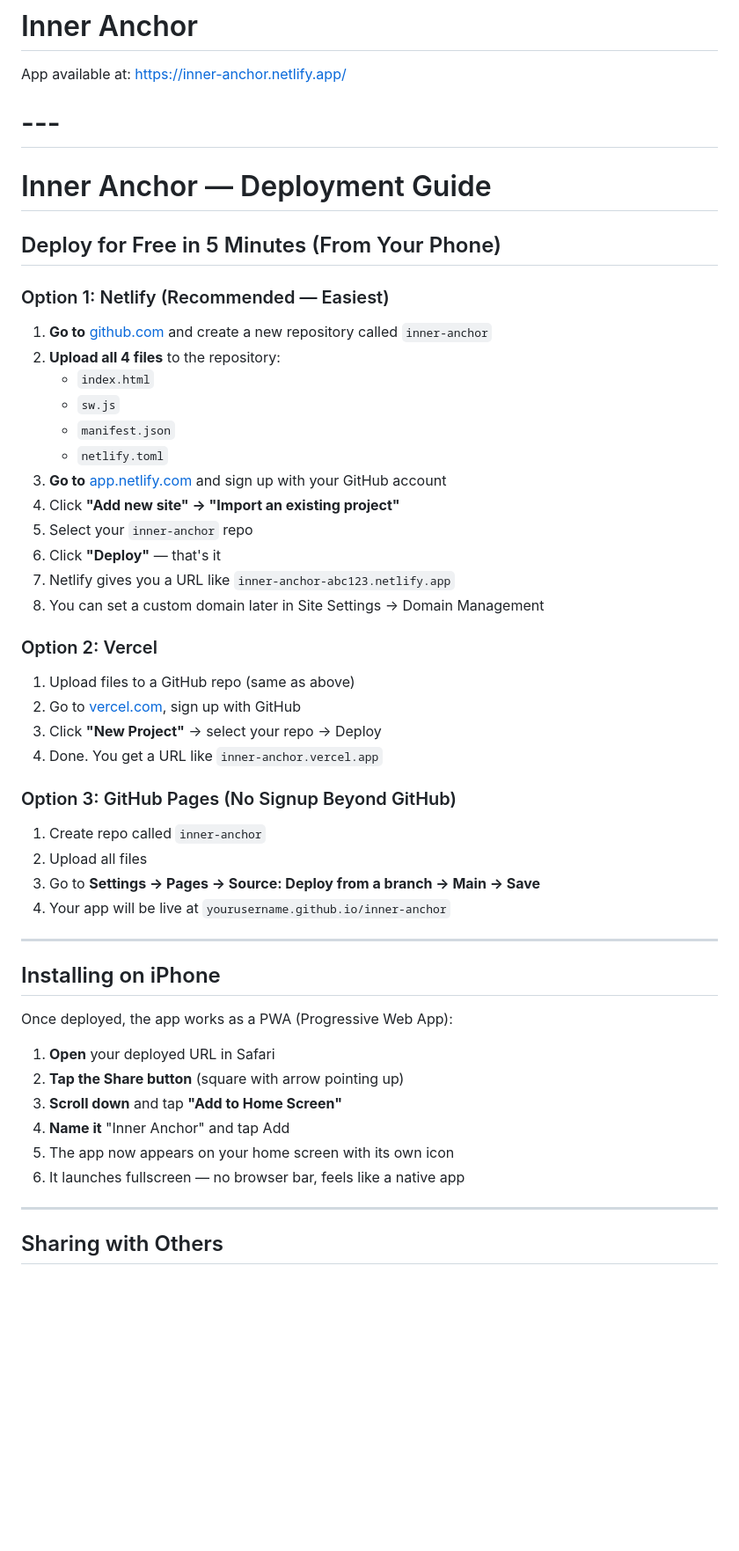
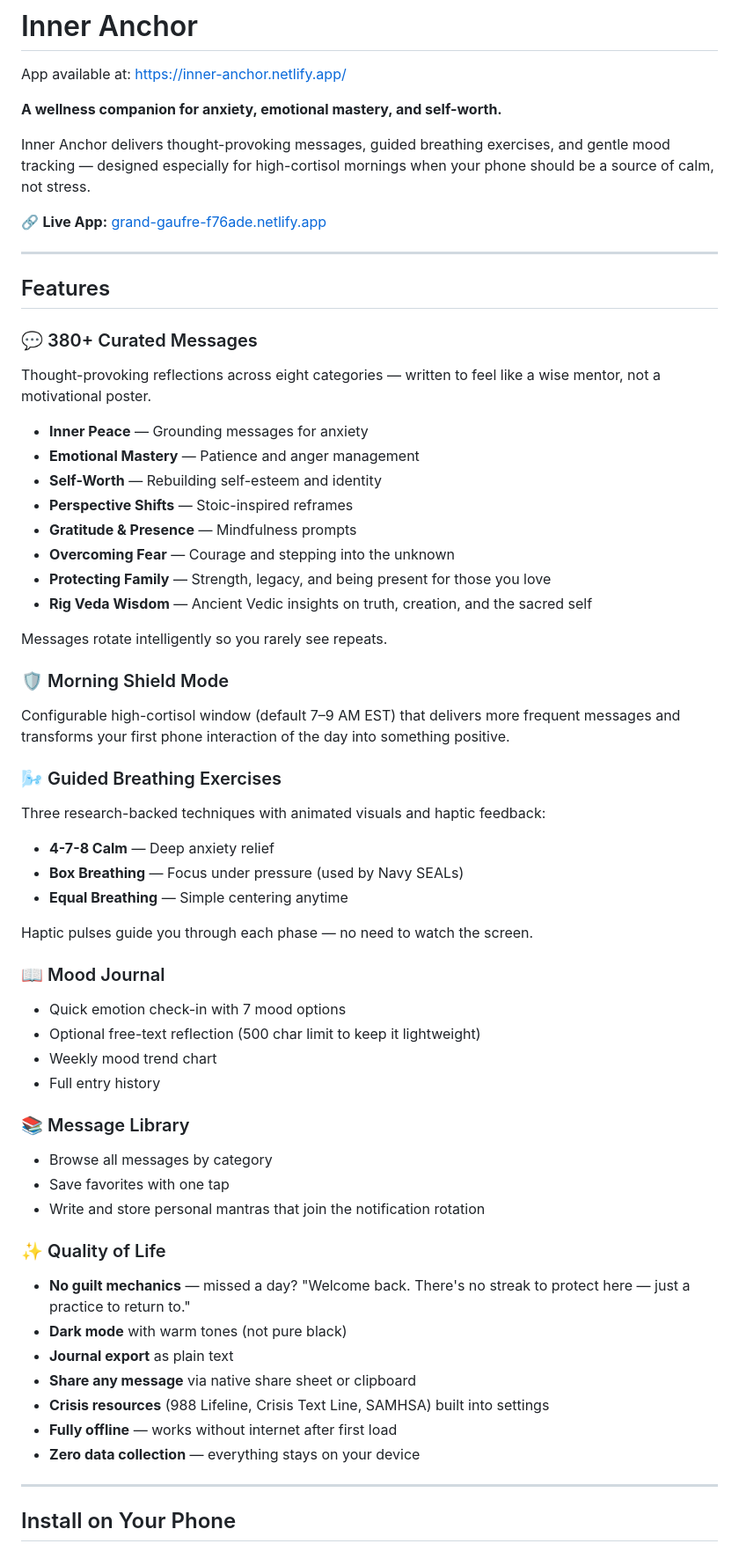
Before and after one commit to neelaypandya-ui/Inner-anchor, a Markdown page: README.md, the part around one of its changes. Shown at 88% size. GitHub-like rendering; blank space fills up the shorter version.

```diff
--- a/README.md
+++ b/README.md
@@ -2,55 +2,61 @@
 
 App available at: https://inner-anchor.netlify.app/
 
-# ---
+**A wellness companion for anxiety, emotional mastery, and self-worth.**
 
-# Inner Anchor — Deployment Guide
+Inner Anchor delivers thought-provoking messages, guided breathing exercises, and gentle mood tracking — designed especially for high-cortisol mornings when your phone should be a source of calm, not stress.
 
-## Deploy for Free in 5 Minutes (From Your Phone)
-
-### Option 1: Netlify (Recommended — Easiest)
-
-1. **Go to** [github.com](https://github.com) and create a new repository called `inner-anchor`
-2. **Upload all 4 files** to the repository:
-   - `index.html`
-   - `sw.js`
-   - `manifest.json`
-   - `netlify.toml`
-3. **Go to** [app.netlify.com](https://app.netlify.com) and sign up with your GitHub account
-4. Click **"Add new site" → "Import an existing project"**
-5. Select your `inner-anchor` repo
-6. Click **"Deploy"** — that's it
-7. Netlify gives you a URL like `inner-anchor-abc123.netlify.app`
-8. You can set a custom domain later in Site Settings → Domain Management
-
-### Option 2: Vercel
-
-1. Upload files to a GitHub repo (same as above)
-2. Go to [vercel.com](https://vercel.com), sign up with GitHub
-3. Click **"New Project"** → select your repo → Deploy
-4. Done. You get a URL like `inner-anchor.vercel.app`
-
-### Option 3: GitHub Pages (No Signup Beyond GitHub)
-
-1. Create repo called `inner-anchor`
-2. Upload all files
-3. Go to **Settings → Pages → Source: Deploy from a branch → Main → Save**
-4. Your app will be live at `yourusername.github.io/inner-anchor`
+🔗 **Live App:** [grand-gaufre-f76ade.netlify.app](https://grand-gaufre-f76ade.netlify.app/)
 
 ---
 
-## Installing on iPhone
+## Features
 
-Once deployed, the app works as a PWA (Progressive Web App):
+### 💬 380+ Curated Messages
+Thought-provoking reflections across eight categories — written to feel like a wise mentor, not a motivational poster.
+- **Inner Peace** — Grounding messages for anxiety
+- **Emotional Mastery** — Patience and anger management
+- **Self-Worth** — Rebuilding self-esteem and identity
+- **Perspective Shifts** — Stoic-inspired reframes
+- **Gratitude & Presence** — Mindfulness prompts
+- **Overcoming Fear** — Courage and stepping into the unknown
+- **Protecting Family** — Strength, legacy, and being present for those you love
+- **Rig Veda Wisdom** — Ancient Vedic insights on truth, creation, and the sacred self
 
-1. **Open** your deployed URL in Safari
-2. **Tap the Share button** (square with arrow pointing up)
-3. **Scroll down** and tap **"Add to Home Screen"**
-4. **Name it** "Inner Anchor" and tap Add
-5. The app now appears on your home screen with its own icon
-6. It launches fullscreen — no browser bar, feels like a native app
+Messages rotate intelligently so you rarely see repeats.
+
+### 🛡️ Morning Shield Mode
+Configurable high-cortisol window (default 7–9 AM EST) that delivers more frequent messages and transforms your first phone interaction of the day into something positive.
+
+### 🌬️ Guided Breathing Exercises
+Three research-backed techniques with animated visuals and haptic feedback:
+- **4-7-8 Calm** — Deep anxiety relief
+- **Box Breathing** — Focus under pressure (used by Navy SEALs)
+- **Equal Breathing** — Simple centering anytime
+
+Haptic pulses guide you through each phase — no need to watch the screen.
+
+### 📖 Mood Journal
+- Quick emotion check-in with 7 mood options
+- Optional free-text reflection (500 char limit to keep it lightweight)
+- Weekly mood trend chart
+- Full entry history
+
+### 📚 Message Library
+- Browse all messages by category
+- Save favorites with one tap
+- Write and store personal mantras that join the notification rotation
+
+### ✨ Quality of Life
+- **No guilt mechanics** — missed a day? "Welcome back. There's no streak to protect here — just a practice to return to."
+- **Dark mode** with warm tones (not pure black)
+- **Journal export** as plain text
+- **Share any message** via native share sheet or clipboard
+- **Crisis resources** (988 Lifeline, Crisis Text Line, SAMHSA) built into settings
+- **Fully offline** — works without internet after first load
+- **Zero data collection** — everything stays on your device
 
 ---
 
-## Sharing with Others
+## Install on Your Phone
 
```
Also changed, not shown: other parts of README.md (+88 -27 lines).
